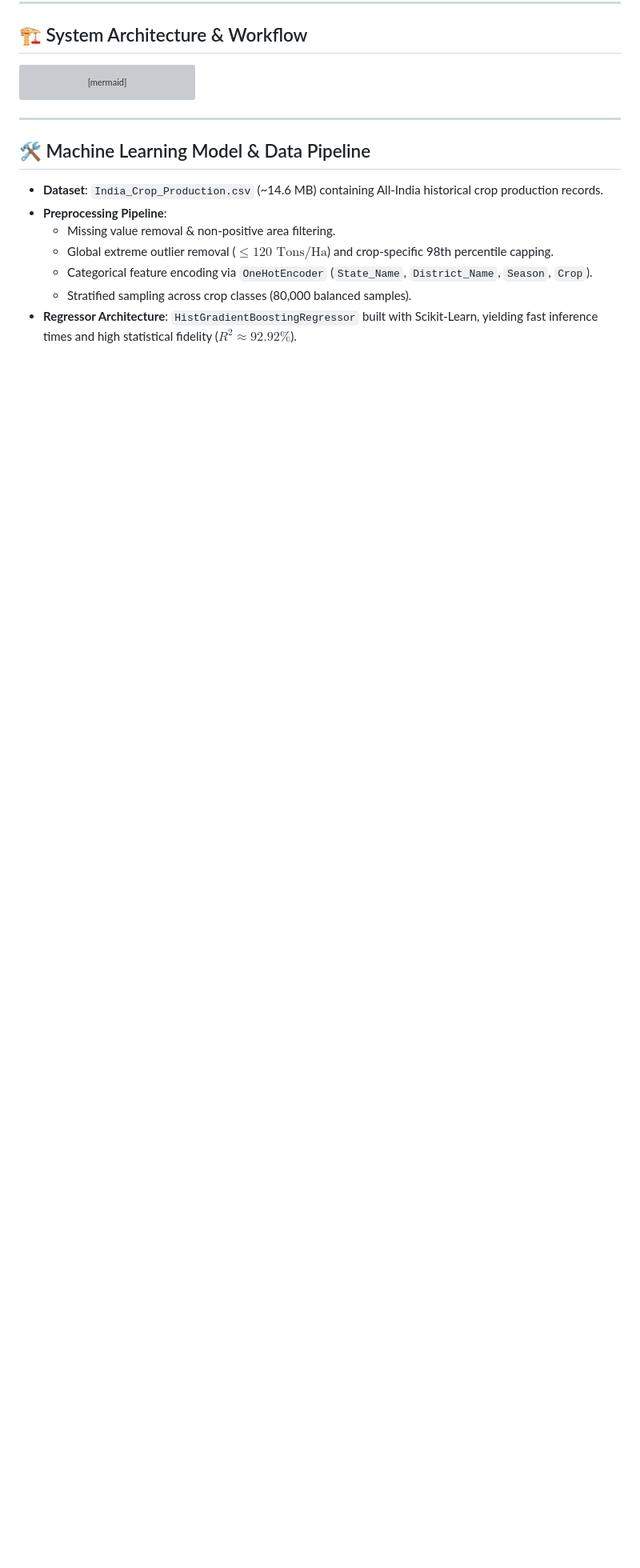
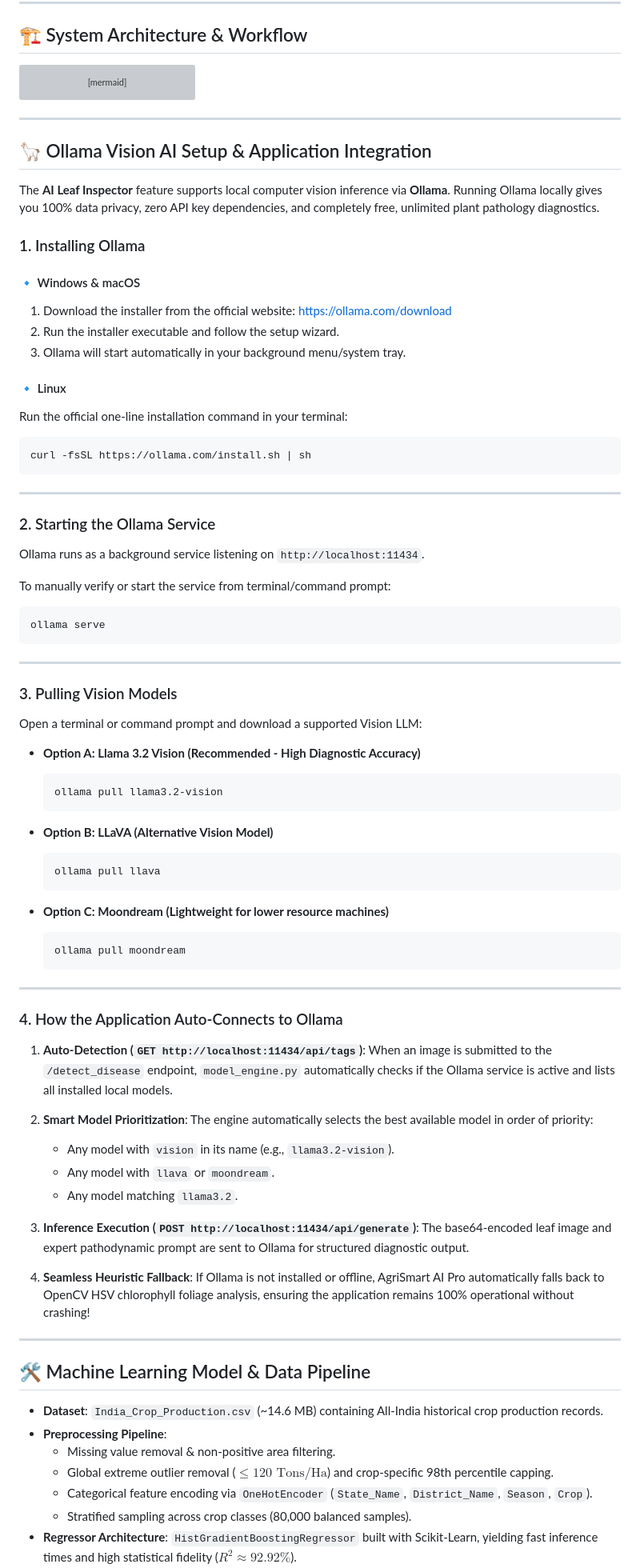
Before and after one commit to k-palani-2K04/AgriSmart-AI, a Markdown page: README.md, the part around one of its changes. Shown at 80% size. Drawn GitHub-style; blank space fills up the shorter version; grey boxes are pictures that could not be loaded.

````diff
--- a/README.md
+++ b/README.md
@@ -73,6 +73,76 @@ flowchart TD
 
 ---
 
+## 🦙 Ollama Vision AI Setup & Application Integration
+
+The **AI Leaf Inspector** feature supports local computer vision inference via **Ollama**. Running Ollama locally gives you 100% data privacy, zero API key dependencies, and completely free, unlimited plant pathology diagnostics.
+
+### 1. Installing Ollama
+
+#### 🔹 Windows & macOS
+1. Download the installer from the official website: [https://ollama.com/download](https://ollama.com/download)
+2. Run the installer executable and follow the setup wizard.
+3. Ollama will start automatically in your background menu/system tray.
+
+#### 🔹 Linux
+Run the official one-line installation command in your terminal:
+```bash
+curl -fsSL https://ollama.com/install.sh | sh
+```
+
+---
+
+### 2. Starting the Ollama Service
+
+Ollama runs as a background service listening on `http://localhost:11434`.
+
+To manually verify or start the service from terminal/command prompt:
+```bash
+ollama serve
+```
+
+---
+
+### 3. Pulling Vision Models
+
+Open a terminal or command prompt and download a supported Vision LLM:
+
+- **Option A: Llama 3.2 Vision (Recommended - High Diagnostic Accuracy)**
+  ```bash
+  ollama pull llama3.2-vision
+  ```
+
+- **Option B: LLaVA (Alternative Vision Model)**
+  ```bash
+  ollama pull llava
+  ```
+
+- **Option C: Moondream (Lightweight for lower resource machines)**
+  ```bash
+  ollama pull moondream
+  ```
+
+---
+
+### 4. How the Application Auto-Connects to Ollama
+
+1. **Auto-Detection (`GET http://localhost:11434/api/tags`)**:
+   When an image is submitted to the `/detect_disease` endpoint, `model_engine.py` automatically checks if the Ollama service is active and lists all installed local models.
+
+2. **Smart Model Prioritization**:
+   The engine automatically selects the best available model in order of priority:
+   - Any model with `vision` in its name (e.g., `llama3.2-vision`).
+   - Any model with `llava` or `moondream`.
+   - Any model matching `llama3.2`.
+
+3. **Inference Execution (`POST http://localhost:11434/api/generate`)**:
+   The base64-encoded leaf image and expert pathodynamic prompt are sent to Ollama for structured diagnostic output.
+
+4. **Seamless Heuristic Fallback**:
+   If Ollama is not installed or offline, AgriSmart AI Pro automatically falls back to OpenCV HSV chlorophyll foliage analysis, ensuring the application remains 100% operational without crashing!
+
+---
+
 ## 🛠️ Machine Learning Model & Data Pipeline
 
 - **Dataset**: `India_Crop_Production.csv` (~14.6 MB) containing All-India historical crop production records.
````
Also changed, not shown: other parts of README.md (+3 -3 lines).
